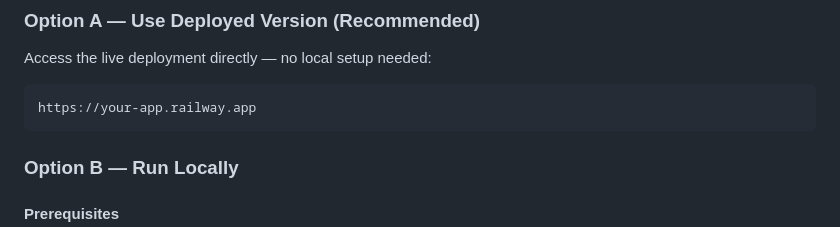
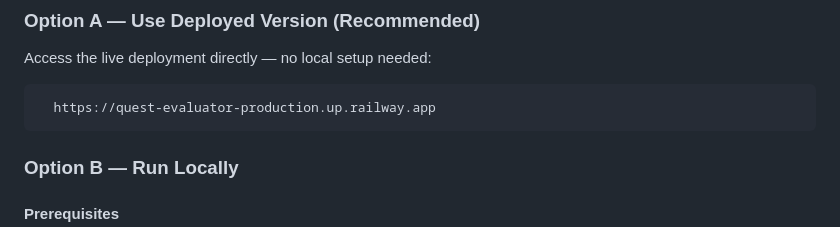
Before and after one commit to bsuraj-2699/quest-evaluator, a Markdown page: README.md, the part around the change. Rendered like a GitHub page.

Commit message:
Update README with live Railway URL

````diff
--- a/README.md
+++ b/README.md
@@ -184,7 +184,7 @@ Score objectively — no bias toward verbose submissions.
 ### Option A — Use Deployed Version (Recommended)
 Access the live deployment directly — no local setup needed:
 ```
-https://your-app.railway.app
+  https://quest-evaluator-production.up.railway.app
 ```
 
 ### Option B — Run Locally
````
